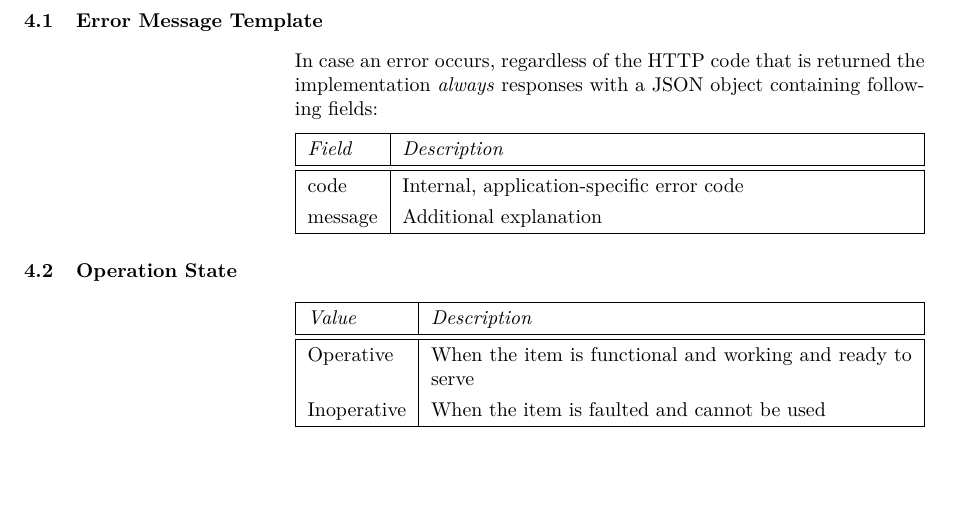
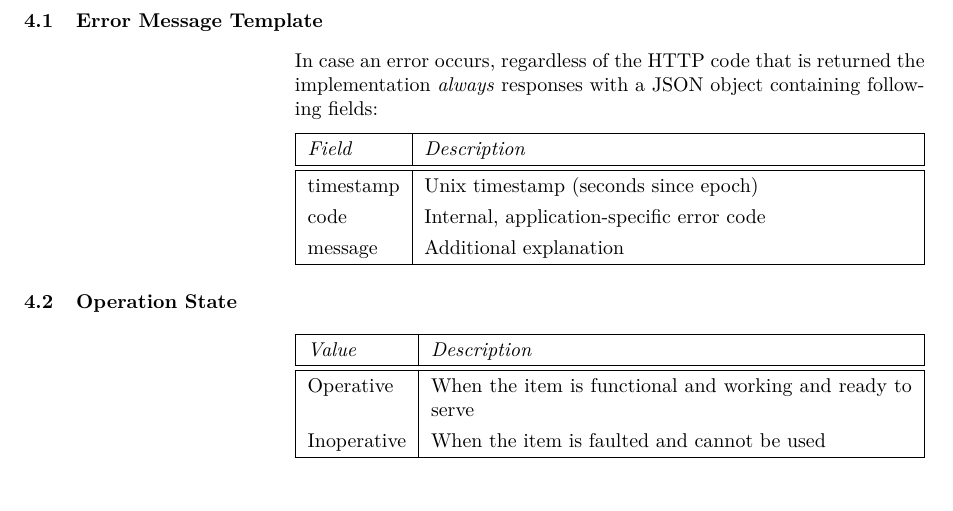
Before and after one commit to RWTH-i5-IDSG/ps-cms-protocol, a LaTeX document (protocol.tex, which reads sections/04.tex): part of page 14 of 14, cut so that both start at the same text. Compiled offline with pdfLaTeX.

Commit message:
update: timestamp in error

```diff
--- a/sections/04.tex
+++ b/sections/04.tex
@@ -21,6 +21,7 @@ In case an error occurs, regardless of the HTTP code that is returned the implem
   \hline
   \textit{Field} & \textit{Description} \\
   \hline \hline
+  timestamp & Unix timestamp (seconds since epoch)  \\
   code 		& Internal, application-specific error code \\
   message 	& Additional explanation \\
   \hline
```
